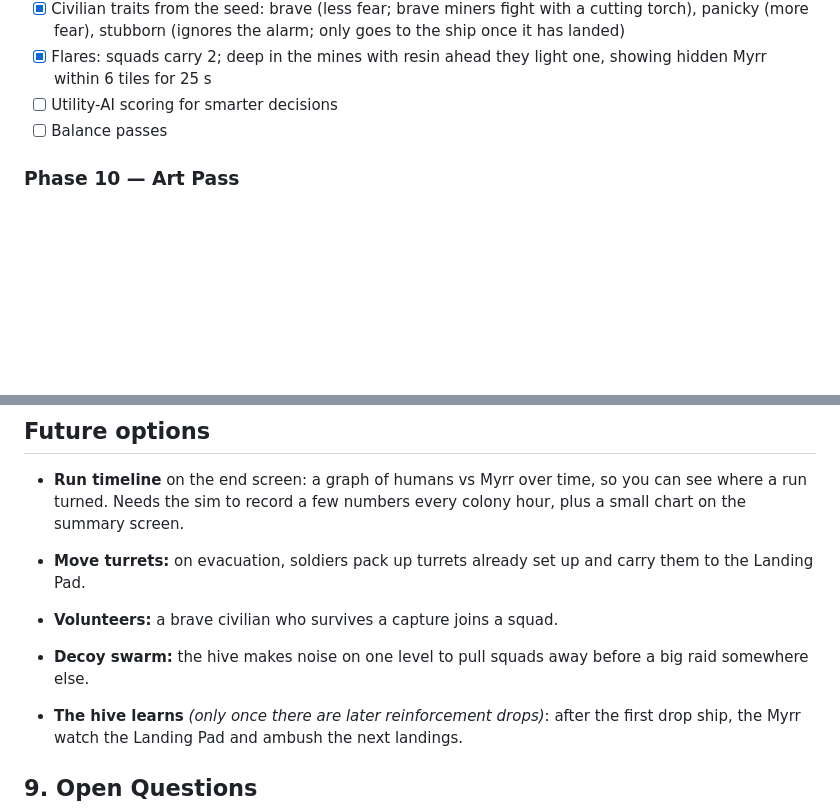
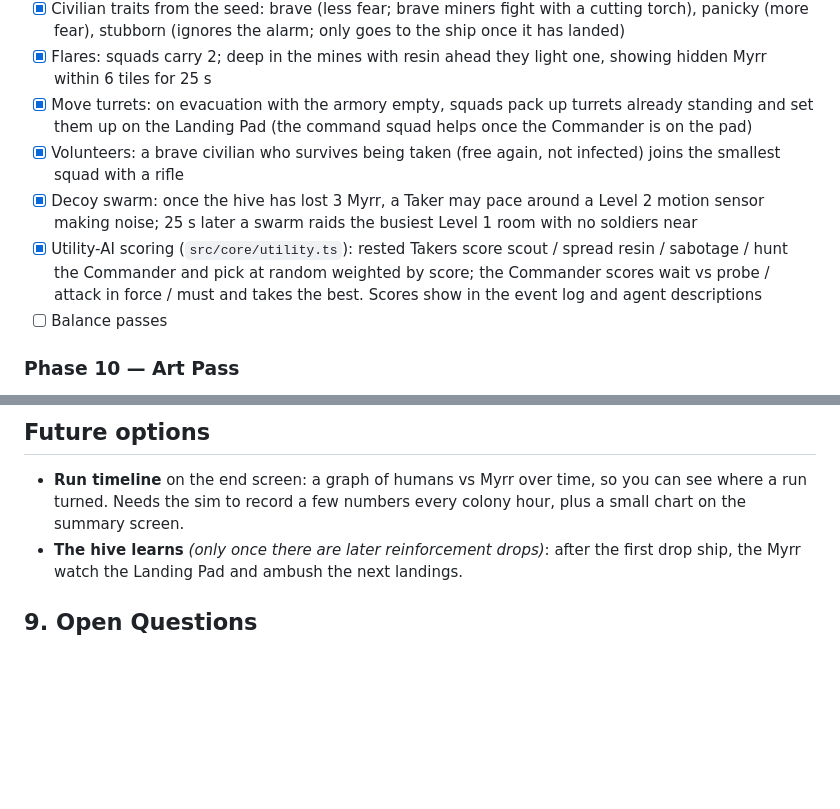
Before and after one commit to ShaneFolk/The_Dark_Seam, a Markdown page: PLAN.md, 2 parts joined by grey strips. GitHub-like rendering; blank space fills up the shorter version.

Commit message:
Tick Phase 9: moving turrets, volunteers, decoys, utility-AI scoring
Co-Authored-By: Claude Opus 5.5 <noreply@anthropic.com>

```diff
--- a/PLAN.md
+++ b/PLAN.md
@@ -262,7 +262,10 @@ Each phase ends with something runnable. Don't start the next phase until the cu
 - [x] Rescued people are weak (30 health, slow until cured); the squad walks them to the med bay, except on an assault
 - [x] Civilian traits from the seed: brave (less fear; brave miners fight with a cutting torch), panicky (more fear), stubborn (ignores the alarm; only goes to the ship once it has landed)
 - [x] Flares: squads carry 2; deep in the mines with resin ahead they light one, showing hidden Myrr within 6 tiles for 25 s
-- [ ] Utility-AI scoring for smarter decisions
+- [x] Move turrets: on evacuation with the armory empty, squads pack up turrets already standing and set them up on the Landing Pad (the command squad helps once the Commander is on the pad)
+- [x] Volunteers: a brave civilian who survives being taken (free again, not infected) joins the smallest squad with a rifle
+- [x] Decoy swarm: once the hive has lost 3 Myrr, a Taker may pace around a Level 2 motion sensor making noise; 25 s later a swarm raids the busiest Level 1 room with no soldiers near
+- [x] Utility-AI scoring (`src/core/utility.ts`): rested Takers score scout / spread resin / sabotage / hunt the Commander and pick at random weighted by score; the Commander scores wait vs probe / attack in force / must and takes the best. Scores show in the event log and agent descriptions
 - [ ] Balance passes
 
 ### Phase 10 — Art Pass
@@ -279,10 +282,6 @@ Move from colored shapes to a Dwarf Fortress (Steam version) style.
 
 ## Future options
 - **Run timeline** on the end screen: a graph of humans vs Myrr over time, so you can see where a run turned. Needs the sim to record a few numbers every colony hour, plus a small chart on the summary screen.
-
-- **Move turrets:** on evacuation, soldiers pack up turrets already set up and carry them to the Landing Pad.
-- **Volunteers:** a brave civilian who survives a capture joins a squad.
-- **Decoy swarm:** the hive makes noise on one level to pull squads away before a big raid somewhere else.
 - **The hive learns** *(only once there are later reinforcement drops)*: after the first drop ship, the Myrr watch the Landing Pad and ambush the next landings.
 
 ## 9. Open Questions
```
